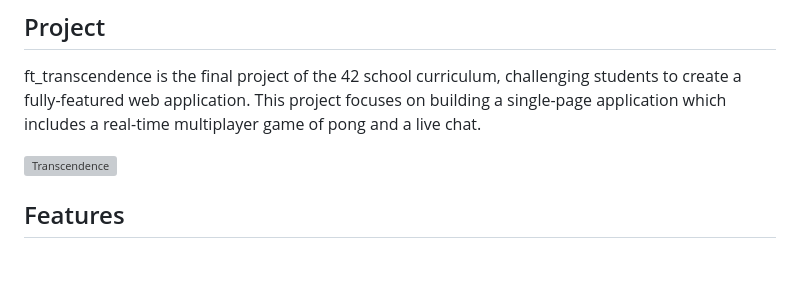
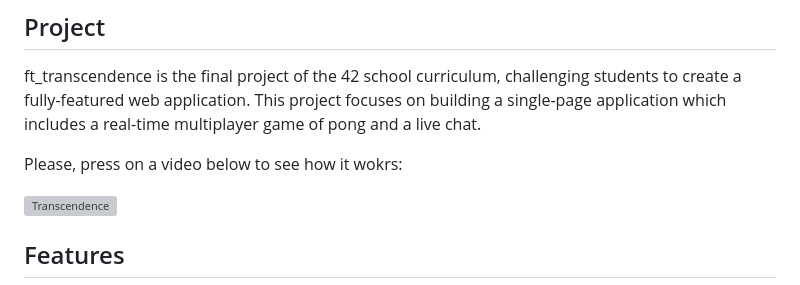
Before and after one commit to AndersLazis/Transcendence, a Markdown page: README.md, the part around the change. GitHub-like rendering; blank space fills up the shorter version; grey boxes are pictures that could not be loaded.

```diff
--- a/README.md
+++ b/README.md
@@ -31,6 +31,7 @@
 
 ft_transcendence is the final project of the 42 school curriculum, challenging students to create a fully-featured web application. This project focuses on building a single-page application which includes a real-time multiplayer game of pong and a live chat.
 
+Please, press on a video below to see how it wokrs:
 
 [![Transcendence](https://img.youtube.com/vi/cBUYcv9EFZ4/0.jpg)](https://youtu.be/cBUYcv9EFZ4?feature=shared)
 
```
